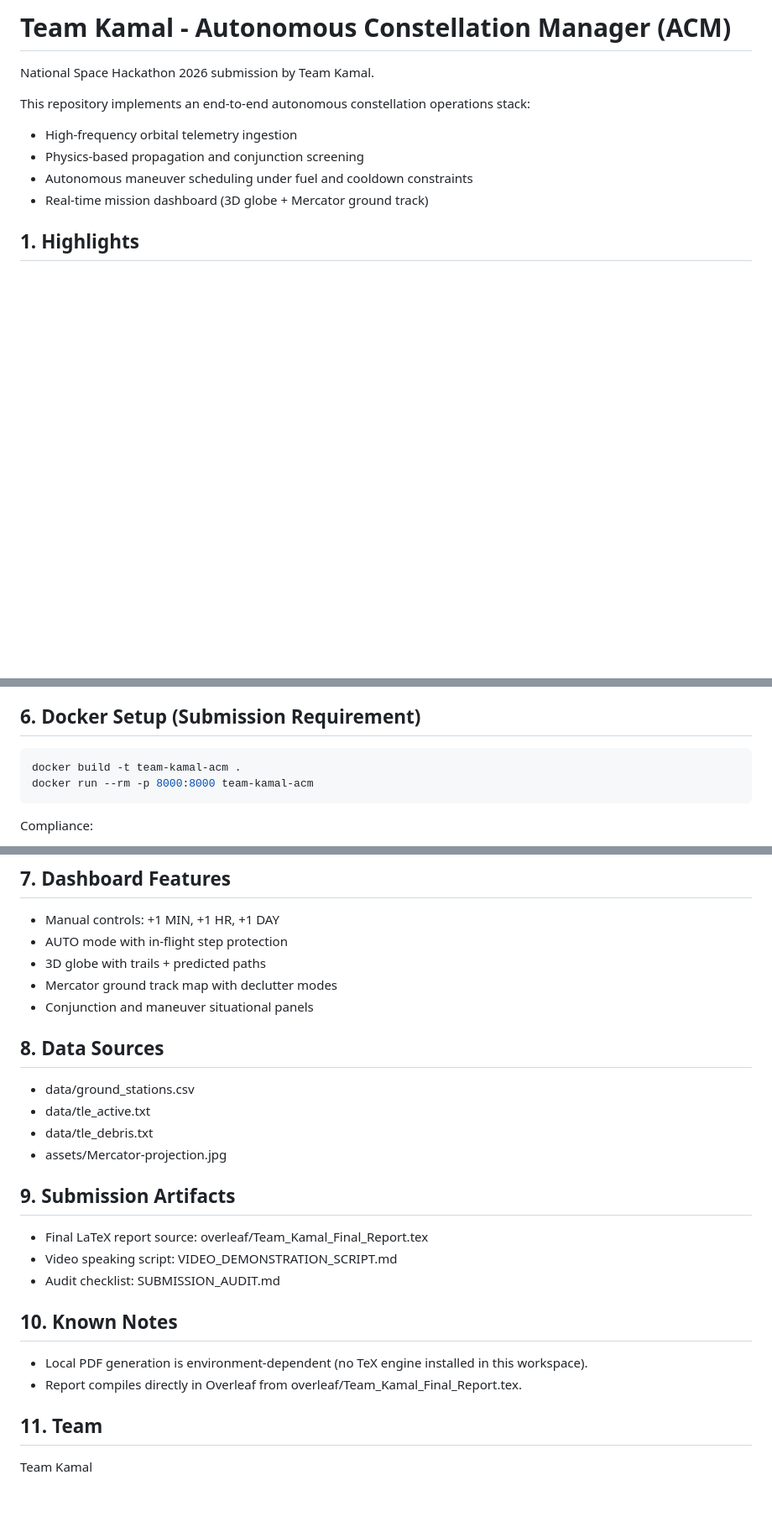
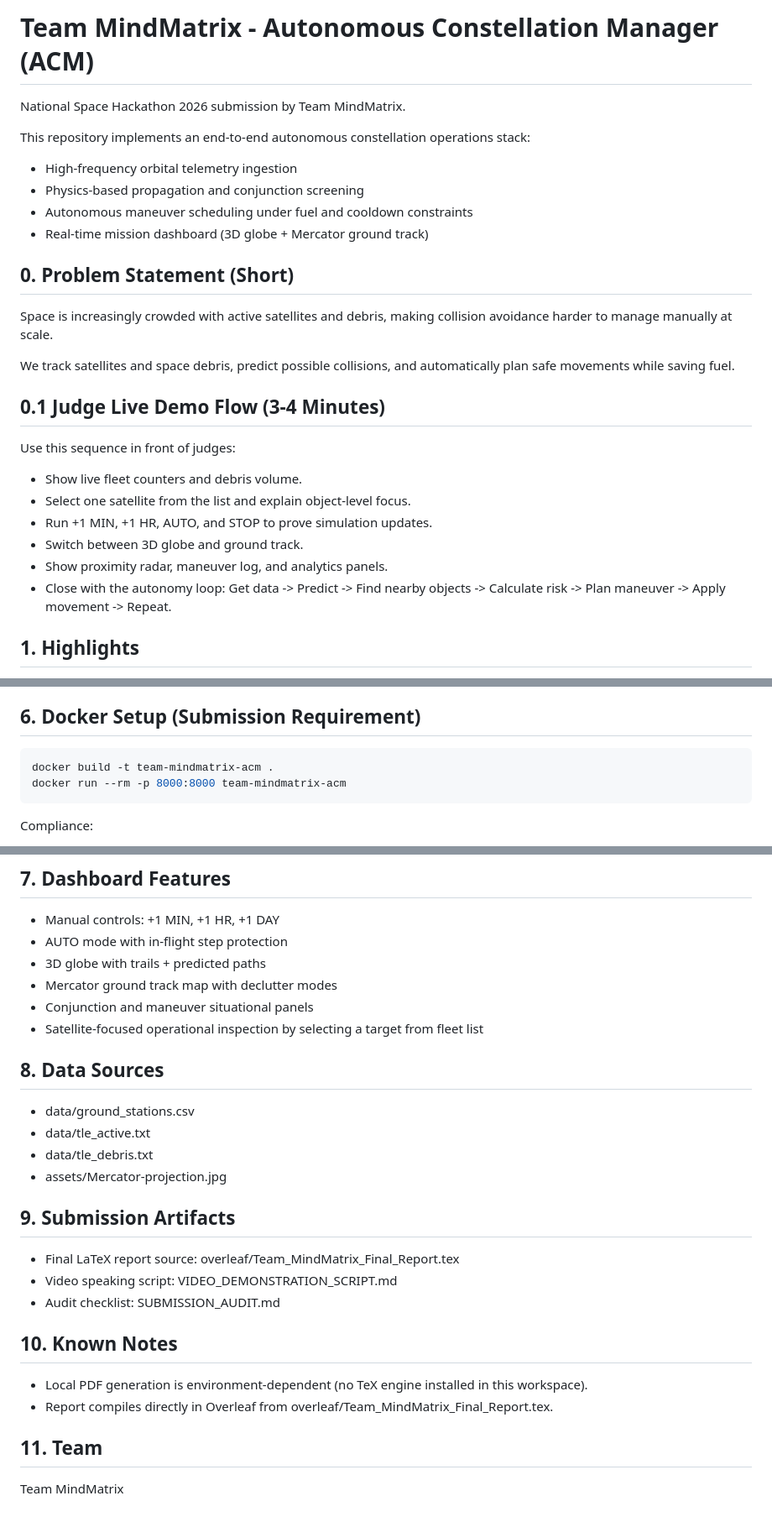
Before and after one commit to piyushgoenka2005/space-hackathon, a Markdown page: README.md, 3 parts joined by grey strips. Shown at 84% size. GitHub-like rendering; blank space fills up the shorter version.

````diff
--- a/README.md
+++ b/README.md
@@ -1,12 +1,29 @@
-# Team Kamal - Autonomous Constellation Manager (ACM)
+# Team MindMatrix - Autonomous Constellation Manager (ACM)
 
-National Space Hackathon 2026 submission by Team Kamal.
+National Space Hackathon 2026 submission by Team MindMatrix.
 
 This repository implements an end-to-end autonomous constellation operations stack:
 - High-frequency orbital telemetry ingestion
 - Physics-based propagation and conjunction screening
 - Autonomous maneuver scheduling under fuel and cooldown constraints
 - Real-time mission dashboard (3D globe + Mercator ground track)
+
+## 0. Problem Statement (Short)
+
+Space is increasingly crowded with active satellites and debris, making collision avoidance harder to manage manually at scale.
+
+We track satellites and space debris, predict possible collisions, and automatically plan safe movements while saving fuel.
+
+## 0.1 Judge Live Demo Flow (3-4 Minutes)
+
+Use this sequence in front of judges:
+- Show live fleet counters and debris volume.
+- Select one satellite from the list and explain object-level focus.
+- Run +1 MIN, +1 HR, AUTO, and STOP to prove simulation updates.
+- Switch between 3D globe and ground track.
+- Show proximity radar, maneuver log, and analytics panels.
+- Close with the autonomy loop:
+Get data -> Predict -> Find nearby objects -> Calculate risk -> Plan maneuver -> Apply movement -> Repeat.
 
 ## 1. Highlights
 
@@ -149,8 +166,8 @@ Open:
 ## 6. Docker Setup (Submission Requirement)
 
 ```bash
-docker build -t team-kamal-acm .
-docker run --rm -p 8000:8000 team-kamal-acm
+docker build -t team-mindmatrix-acm .
+docker run --rm -p 8000:8000 team-mindmatrix-acm
 ```
 
 Compliance:
@@ -165,6 +182,7 @@ Compliance:
 - 3D globe with trails + predicted paths
 - Mercator ground track map with declutter modes
 - Conjunction and maneuver situational panels
+- Satellite-focused operational inspection by selecting a target from fleet list
 
 ## 8. Data Sources
 
@@ -175,15 +193,15 @@ Compliance:
 
 ## 9. Submission Artifacts
 
-- Final LaTeX report source: overleaf/Team_Kamal_Final_Report.tex
+- Final LaTeX report source: overleaf/Team_MindMatrix_Final_Report.tex
 - Video speaking script: VIDEO_DEMONSTRATION_SCRIPT.md
 - Audit checklist: SUBMISSION_AUDIT.md
 
 ## 10. Known Notes
 
 - Local PDF generation is environment-dependent (no TeX engine installed in this workspace).
-- Report compiles directly in Overleaf from overleaf/Team_Kamal_Final_Report.tex.
+- Report compiles directly in Overleaf from overleaf/Team_MindMatrix_Final_Report.tex.
 
 ## 11. Team
 
-Team Kamal
+Team MindMatrix
````
Also changed, not shown: SUBMISSION_AUDIT.md (+1 -1 lines), VIDEO_DEMONSTRATION_SCRIPT.md (+63 -53 lines), image.png (added), 11 other files.
